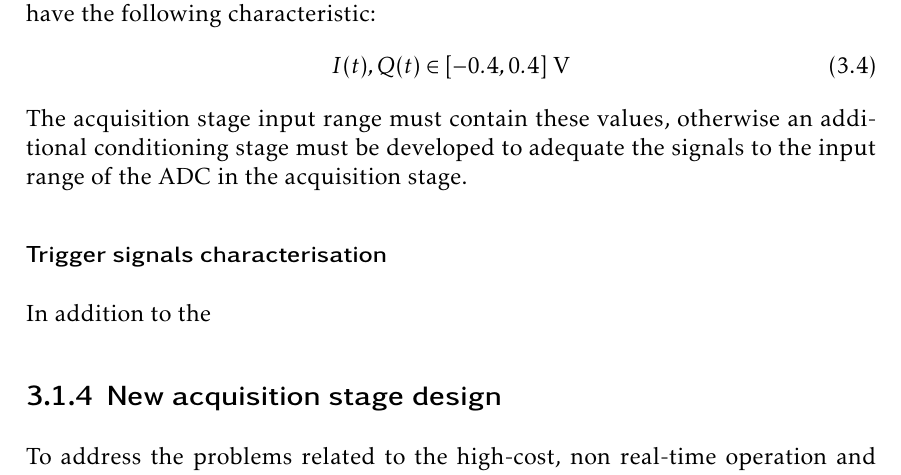
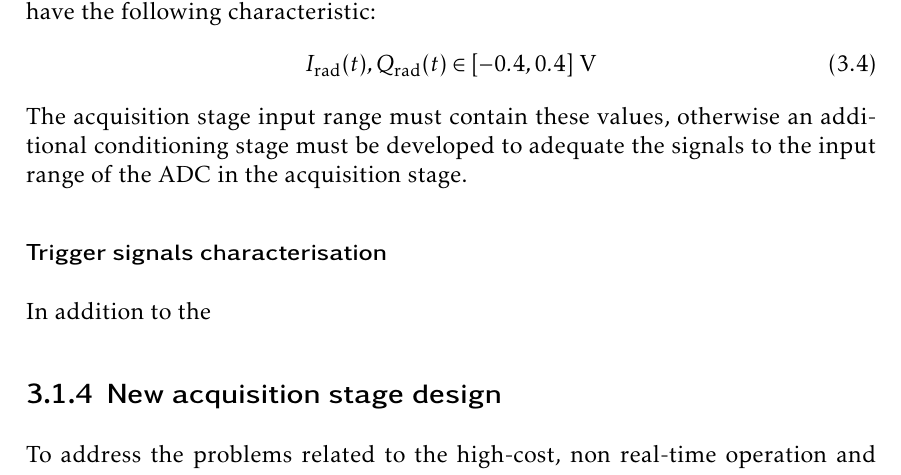
Before and after one commit to mooncos/tfg, a LaTeX thesis (main.tex, which reads chapters/radar.tex): part of page 30 of 72, cut so that both start at the same text. Compiled offline with pdfLaTeX.

Commit message:
autosave 03/01/2023-14:49:17

```diff
--- a/chapters/radar.tex
+++ b/chapters/radar.tex
@@ -51,7 +51,7 @@ The radar is configured according to \cref{sec:radar_operating_conditions} and p
 
 It can be seen that the voltage range of the IF signals from the baseband board have the following characteristic:
 \begin{equation} \label{eqn:iq_volts}
-	I(t), Q(t) \in [-0.4, 0.4]\ \si{\volt}
+	I_\mathrm{rad}(t), Q_\mathrm{rad}(t) \in [-0.4, 0.4]\ \si{\volt}
 \end{equation}
 The acquisition stage input range must contain these values, otherwise an additional conditioning stage must be developed to adequate the signals to the input range of the ADC in the acquisition stage.
 
```
